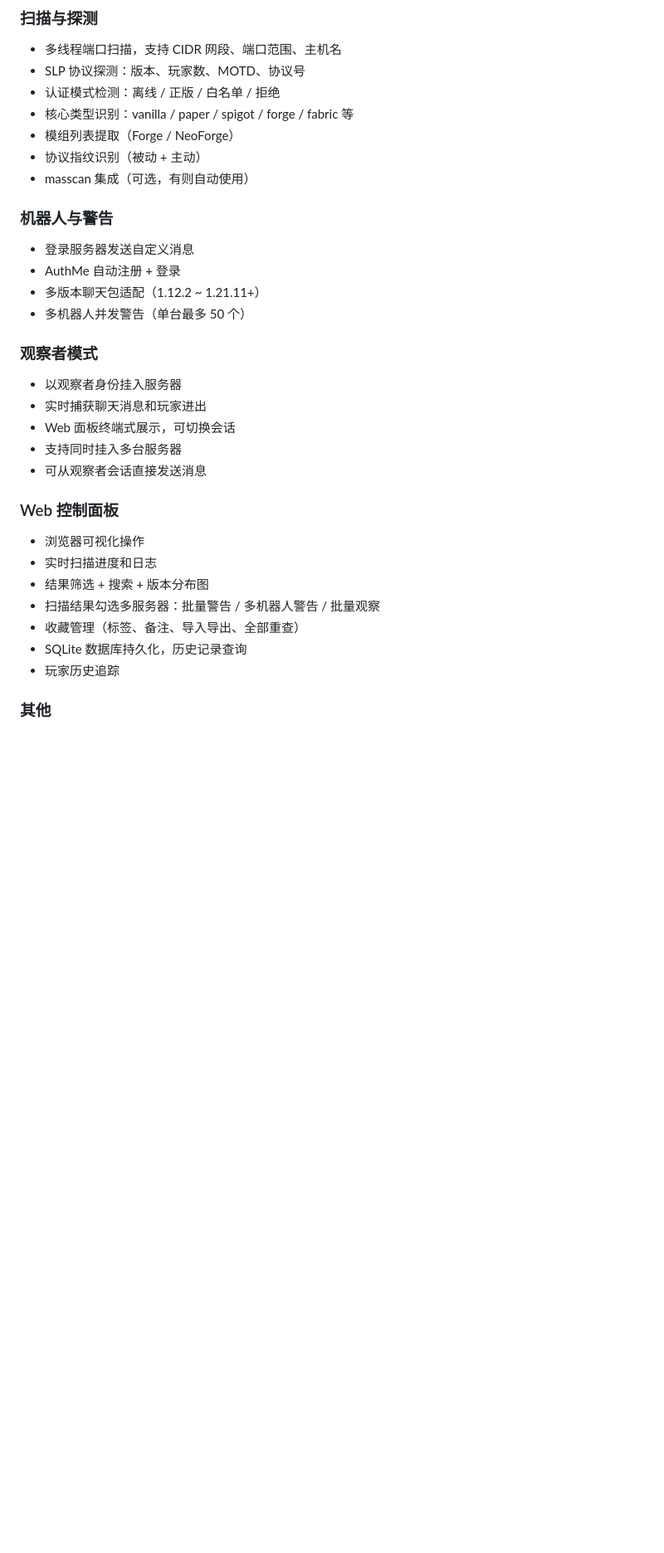
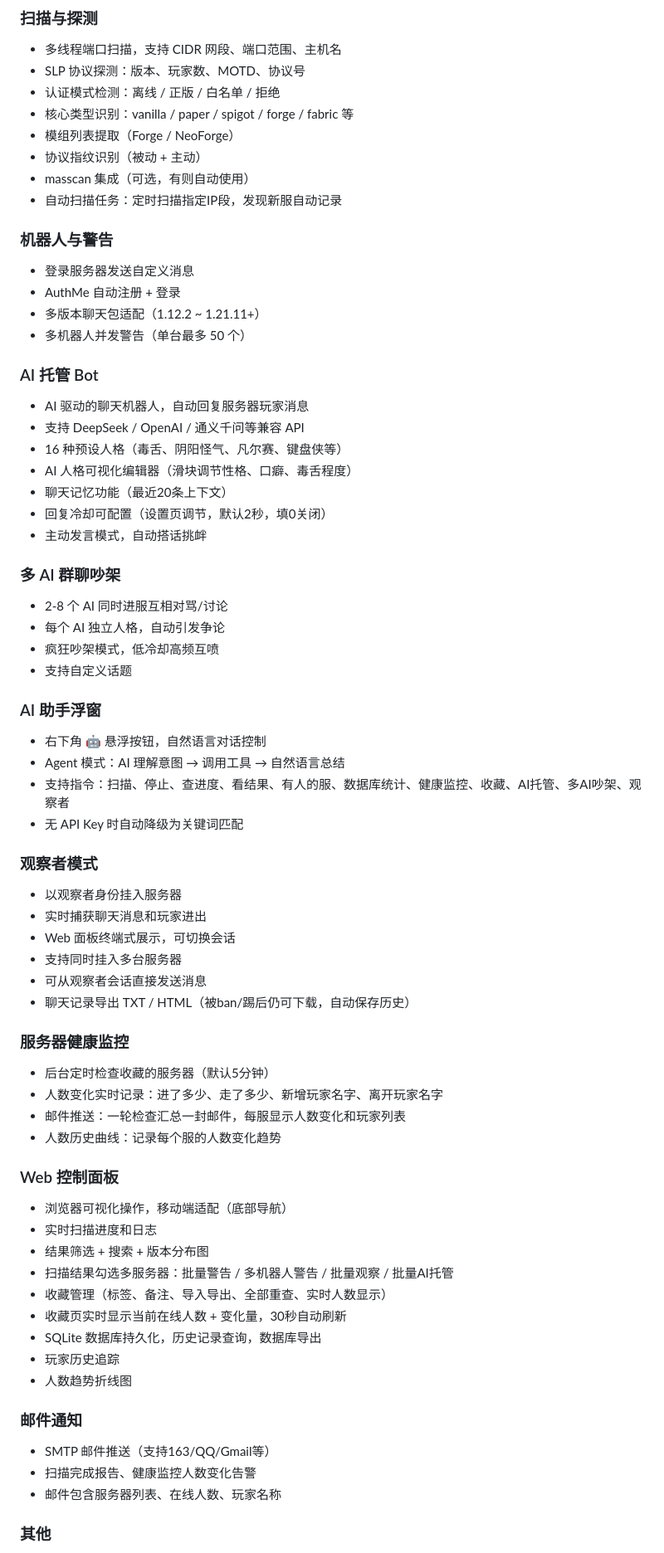
Before and after one commit to 2584210631-star/mc-scanner-v3, a Markdown page: README.md, the part around one of its changes. Shown at 83% size. Rendered like a GitHub page; blank space fills up the shorter version.

Commit message:
docs: README更新到v3.4.0，新增AI托管/多AI吵架/AI助手浮窗/健康监控/邮件通知/自动扫描/移动端适配等功能说明，更新配置项和项目结构

```diff
--- a/README.md
+++ b/README.md
@@ -28,6 +28,7 @@ MC Scanner 是一个 Minecraft 服务器扫描与探测工具，支持端口扫
 - 模组列表提取（Forge / NeoForge）
 - 协议指纹识别（被动 + 主动）
 - masscan 集成（可选，有则自动使用）
+- 自动扫描任务：定时扫描指定IP段，发现新服自动记录
 
 ### 机器人与警告
 - 登录服务器发送自定义消息
@@ -35,21 +36,56 @@ MC Scanner 是一个 Minecraft 服务器扫描与探测工具，支持端口扫
 - 多版本聊天包适配（1.12.2 ~ 1.21.11+）
 - 多机器人并发警告（单台最多 50 个）
 
+### AI 托管 Bot
+- AI 驱动的聊天机器人，自动回复服务器玩家消息
+- 支持 DeepSeek / OpenAI / 通义千问等兼容 API
+- 16 种预设人格（毒舌、阴阳怪气、凡尔赛、键盘侠等）
+- AI 人格可视化编辑器（滑块调节性格、口癖、毒舌程度）
+- 聊天记忆功能（最近20条上下文）
+- 回复冷却可配置（设置页调节，默认2秒，填0关闭）
+- 主动发言模式，自动搭话挑衅
+
+### 多 AI 群聊吵架
+- 2-8 个 AI 同时进服互相对骂/讨论
+- 每个 AI 独立人格，自动引发争论
+- 疯狂吵架模式，低冷却高频互喷
+- 支持自定义话题
+
+### AI 助手浮窗
+- 右下角 🤖 悬浮按钮，自然语言对话控制
+- Agent 模式：AI 理解意图 → 调用工具 → 自然语言总结
+- 支持指令：扫描、停止、查进度、看结果、有人的服、数据库统计、健康监控、收藏、AI托管、多AI吵架、观察者
+- 无 API Key 时自动降级为关键词匹配
+
 ### 观察者模式
 - 以观察者身份挂入服务器
 - 实时捕获聊天消息和玩家进出
 - Web 面板终端式展示，可切换会话
 - 支持同时挂入多台服务器
 - 可从观察者会话直接发送消息
+- 聊天记录导出 TXT / HTML（被ban/踢后仍可下载，自动保存历史）
+
+### 服务器健康监控
+- 后台定时检查收藏的服务器（默认5分钟）
+- 人数变化实时记录：进了多少、走了多少、新增玩家名字、离开玩家名字
+- 邮件推送：一轮检查汇总一封邮件，每服显示人数变化和玩家列表
+- 人数历史曲线：记录每个服的人数变化趋势
 
 ### Web 控制面板
-- 浏览器可视化操作
+- 浏览器可视化操作，移动端适配（底部导航）
 - 实时扫描进度和日志
 - 结果筛选 + 搜索 + 版本分布图
-- 扫描结果勾选多服务器：批量警告 / 多机器人警告 / 批量观察
-- 收藏管理（标签、备注、导入导出、全部重查）
-- SQLite 数据库持久化，历史记录查询
+- 扫描结果勾选多服务器：批量警告 / 多机器人警告 / 批量观察 / 批量AI托管
+- 收藏管理（标签、备注、导入导出、全部重查、实时人数显示）
+- 收藏页实时显示当前在线人数 + 变化量，30秒自动刷新
+- SQLite 数据库持久化，历史记录查询，数据库导出
 - 玩家历史追踪
+- 人数趋势折线图
+
+### 邮件通知
+- SMTP 邮件推送（支持163/QQ/Gmail等）
+- 扫描完成报告、健康监控人数变化告警
+- 邮件包含服务器列表、在线人数、玩家名称
 
 ### 其他
 - 智能重扫队列（在线服高频、离线服低频）
```
Also changed, not shown: other parts of README.md (+25 -5 lines).
